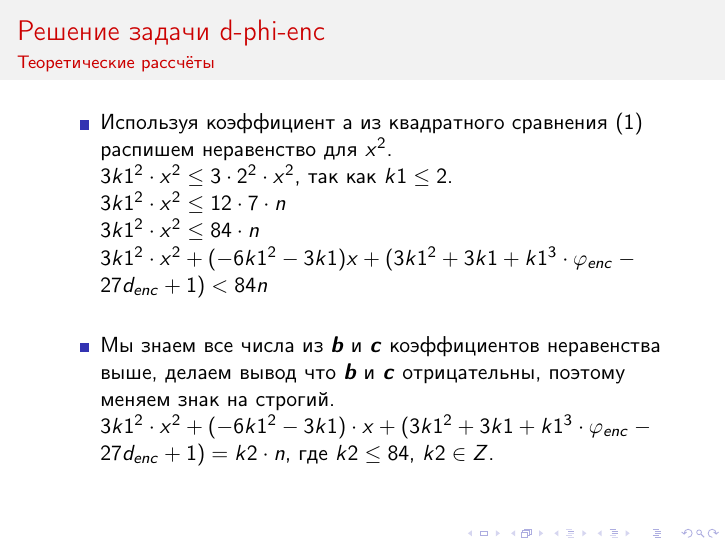
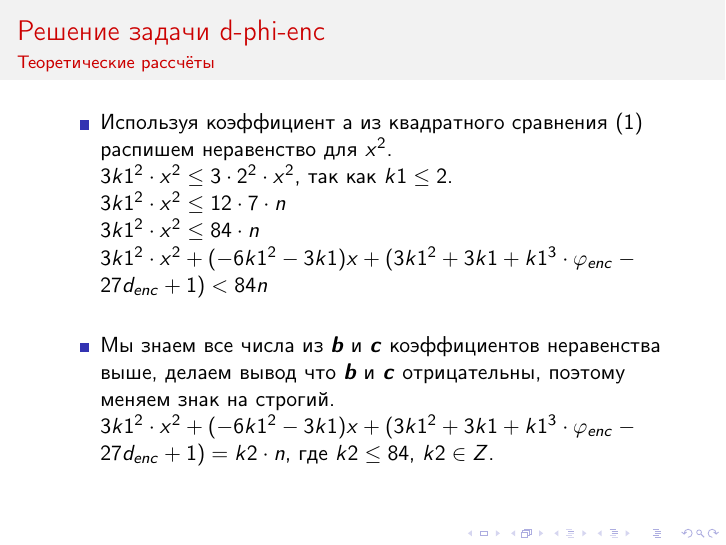
Before and after one commit to DKuligin/practice2023, LaTeX slides (presentation.tex): page 11 of 21. The pictures show the PDF file presentation.pdf that the author committed with the source.

Commit message:
версия с исправлениями

```diff
--- a/presentation.tex
+++ b/presentation.tex
@@ -196,7 +196,7 @@
             $3k1^2 \cdot x^2 \leq 84 \cdot n$\newline
             $3k1^2 \cdot x^2+(-6k1^2-3k1)x+(3k1^2+3k1+k1^3 \cdot \varphi_{enc}-27d_{enc}+1) < 84n$\newline
             \item Мы знаем все числа из $\boldsymbol{b}$ и $\boldsymbol{c}$ коэффициентов неравенства выше, делаем вывод что $\boldsymbol{b}$ и $\boldsymbol{c}$ отрицательны, поэтому меняем знак на строгий.\newline
-            $3k1^2 \cdot x^2+(-6k1^2-3k1) \cdot x+(3k1^2+3k1+k1^3 \cdot \varphi_{enc}-27d_{enc}+1)=k2 \cdot n$,
+            $3k1^2 \cdot x^2+(-6k1^2-3k1)x+(3k1^2+3k1+k1^3 \cdot \varphi_{enc}-27d_{enc}+1)=k2 \cdot n$,
             где $k2 \leq 84$, $k2 \in Z$.
 	\end{itemize}
 \end{frame}
```
Also changed, not shown: presentation.pdf.
